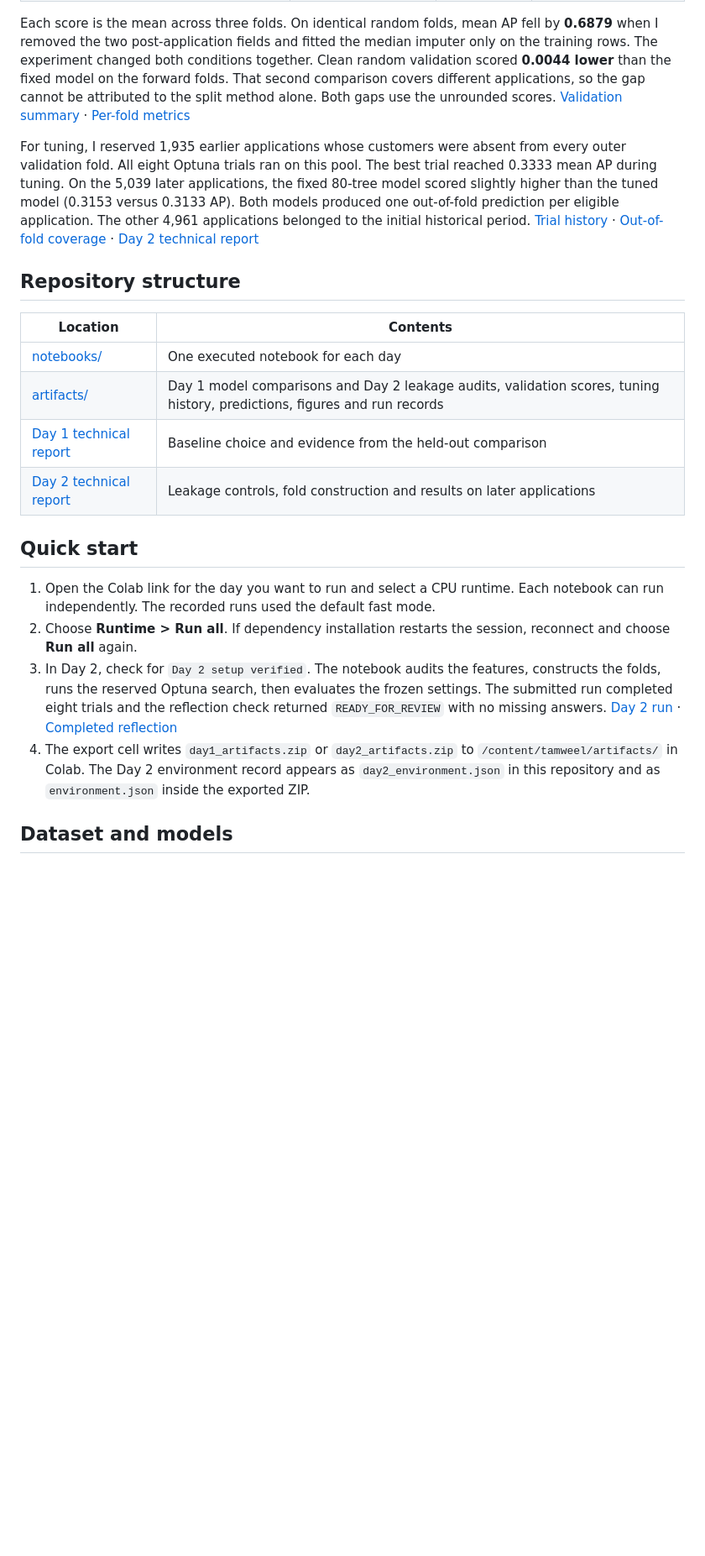
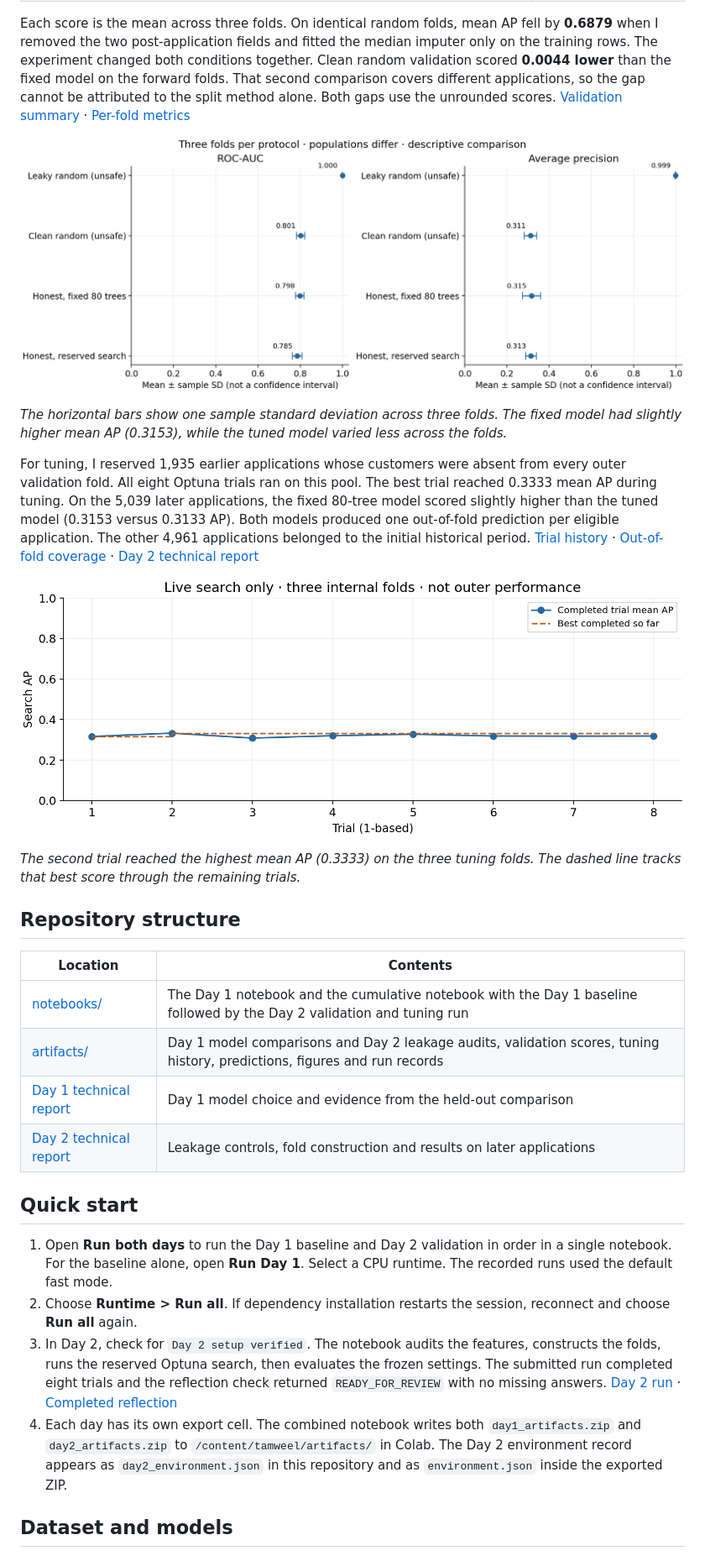
Before and after one commit to aljuharaalshagri/Tamweel_SDAIA_AdvanceML, a Markdown page: README.md, the part around one of its changes. Shown at 84% size. Drawn GitHub-style; pictures changed too: artifacts/day2_search.png (added), artifacts/day2_validation_comparison.png (added); blank space fills up the shorter version.

```diff
--- a/README.md
+++ b/README.md
@@ -51,23 +59,31 @@ Of the 10,000 synthetic applications, 7.89% resulted in default within 90 days.
 
 Each score is the mean across three folds. On identical random folds, mean AP fell by **0.6879** when I removed the two post-application fields and fitted the median imputer only on the training rows. The experiment changed both conditions together. Clean random validation scored **0.0044 lower** than the fixed model on the forward folds. That second comparison covers different applications, so the gap cannot be attributed to the split method alone. Both gaps use the unrounded scores. [Validation summary](artifacts/validation_summary.csv) · [Per-fold metrics](artifacts/validation_report.csv)
 
+![Mean ROC-AUC and average precision for the two random controls and the fixed and tuned forward-validation models.](artifacts/day2_validation_comparison.png)
+
+*The horizontal bars show one sample standard deviation across three folds. The fixed model had slightly higher mean AP (0.3153), while the tuned model varied less across the folds.*
+
 For tuning, I reserved 1,935 earlier applications whose customers were absent from every outer validation fold. All eight Optuna trials ran on this pool. The best trial reached 0.3333 mean AP during tuning. On the 5,039 later applications, the fixed 80-tree model scored slightly higher than the tuned model (0.3153 versus 0.3133 AP). Both models produced one out-of-fold prediction per eligible application. The other 4,961 applications belonged to the initial historical period. [Trial history](artifacts/optuna_results.csv) · [Out-of-fold coverage](artifacts/day2_oof_coverage.csv) · [Day 2 technical report](reports/DAY2_TECHNICAL_REPORT.md)
+
+![Mean average precision for each of the eight Optuna trials and the best score reached so far on the historical tuning pool.](artifacts/day2_search.png)
+
+*The second trial reached the highest mean AP (0.3333) on the three tuning folds. The dashed line tracks that best score through the remaining trials.*
 
 ## Repository structure
 
 | Location | Contents |
 | --- | --- |
-| [notebooks/](notebooks/) | One executed notebook for each day |
+| [notebooks/](notebooks/) | The Day 1 notebook and the cumulative notebook with the Day 1 baseline followed by the Day 2 validation and tuning run |
 | [artifacts/](artifacts/) | Day 1 model comparisons and Day 2 leakage audits, validation scores, tuning history, predictions, figures and run records |
-| [Day 1 technical report](reports/DAY1_TECHNICAL_REPORT.md) | Baseline choice and evidence from the held-out comparison |
+| [Day 1 technical report](reports/DAY1_TECHNICAL_REPORT.md) | Day 1 model choice and evidence from the held-out comparison |
 | [Day 2 technical report](reports/DAY2_TECHNICAL_REPORT.md) | Leakage controls, fold construction and results on later applications |
 
 ## Quick start
 
-1. Open the Colab link for the day you want to run and select a CPU runtime. Each notebook can run independently. The recorded runs used the default fast mode.
+1. Open **Run both days** to run the Day 1 baseline and Day 2 validation in order in a single notebook. For the baseline alone, open **Run Day 1**. Select a CPU runtime. The recorded runs used the default fast mode.
 2. Choose **Runtime > Run all**. If dependency installation restarts the session, reconnect and choose **Run all** again.
 3. In Day 2, check for `Day 2 setup verified`. The notebook audits the features, constructs the folds, runs the reserved Optuna search, then evaluates the frozen settings. The submitted run completed eight trials and the reflection check returned `READY_FOR_REVIEW` with no missing answers. [Day 2 run](artifacts/day2_run.json) · [Completed reflection](artifacts/day2_reflection.json)
-4. The export cell writes `day1_artifacts.zip` or `day2_artifacts.zip` to `/content/tamweel/artifacts/` in Colab. The Day 2 environment record appears as `day2_environment.json` in this repository and as `environment.json` inside the exported ZIP.
+4. Each day has its own export cell. The combined notebook writes both `day1_artifacts.zip` and `day2_artifacts.zip` to `/content/tamweel/artifacts/` in Colab. The Day 2 environment record appears as `day2_environment.json` in this repository and as `environment.json` inside the exported ZIP.
 
 ## Dataset and models
 
```
Also changed, not shown: other parts of README.md (+13 -5 lines), artifacts/day1_learning_curves.png (added), artifacts/day1_roc_pr.png (added), artifacts/day2_fold_sizes.png (added), 1 other file.
